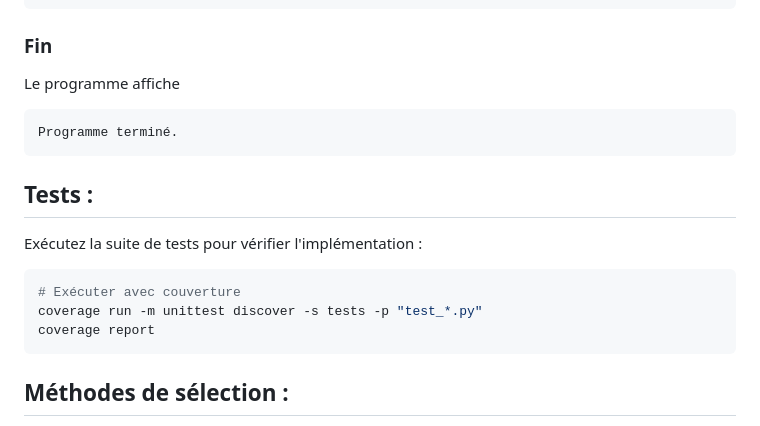
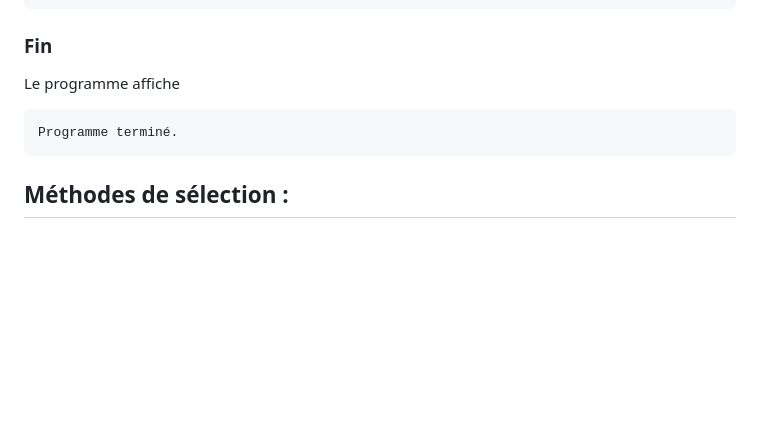
Before and after one commit to Mc-cloud/Algo-genetique, a Markdown page: README.md, the part around the change. Drawn GitHub-style; blank space fills up the shorter version.

Commit message:
Delete test instructions section from README
Removed test execution instructions from README.

````diff
--- a/README.md
+++ b/README.md
@@ -311,15 +311,6 @@ Le programme affiche
 Programme terminé.
 ```
 
-## Tests :
-
-Exécutez la suite de tests pour vérifier l'implémentation :
-
-```bash
-# Exécuter avec couverture
-coverage run -m unittest discover -s tests -p "test_*.py"
-coverage report
-```
 ## Méthodes de sélection :
 
 Le projet implémente 7 méthodes de sélection :
````
